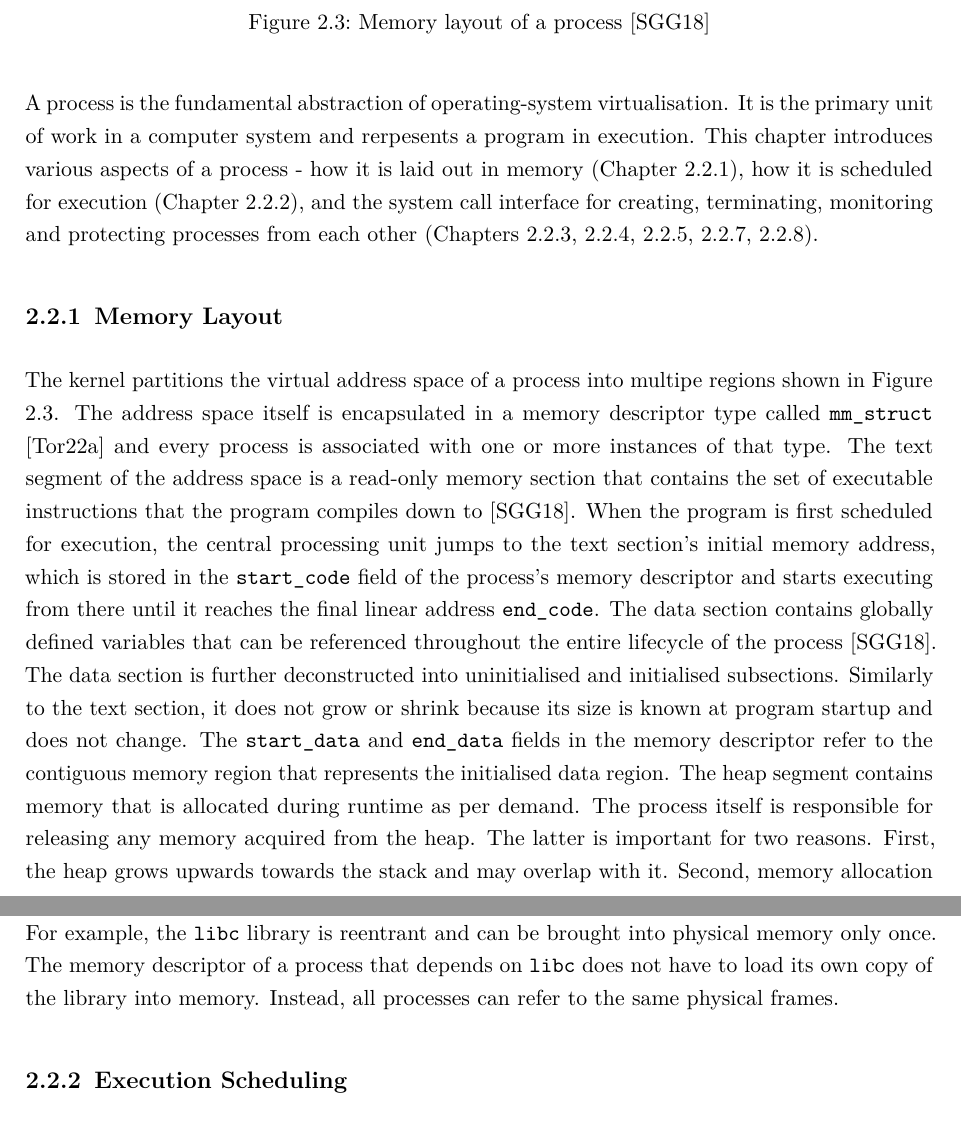
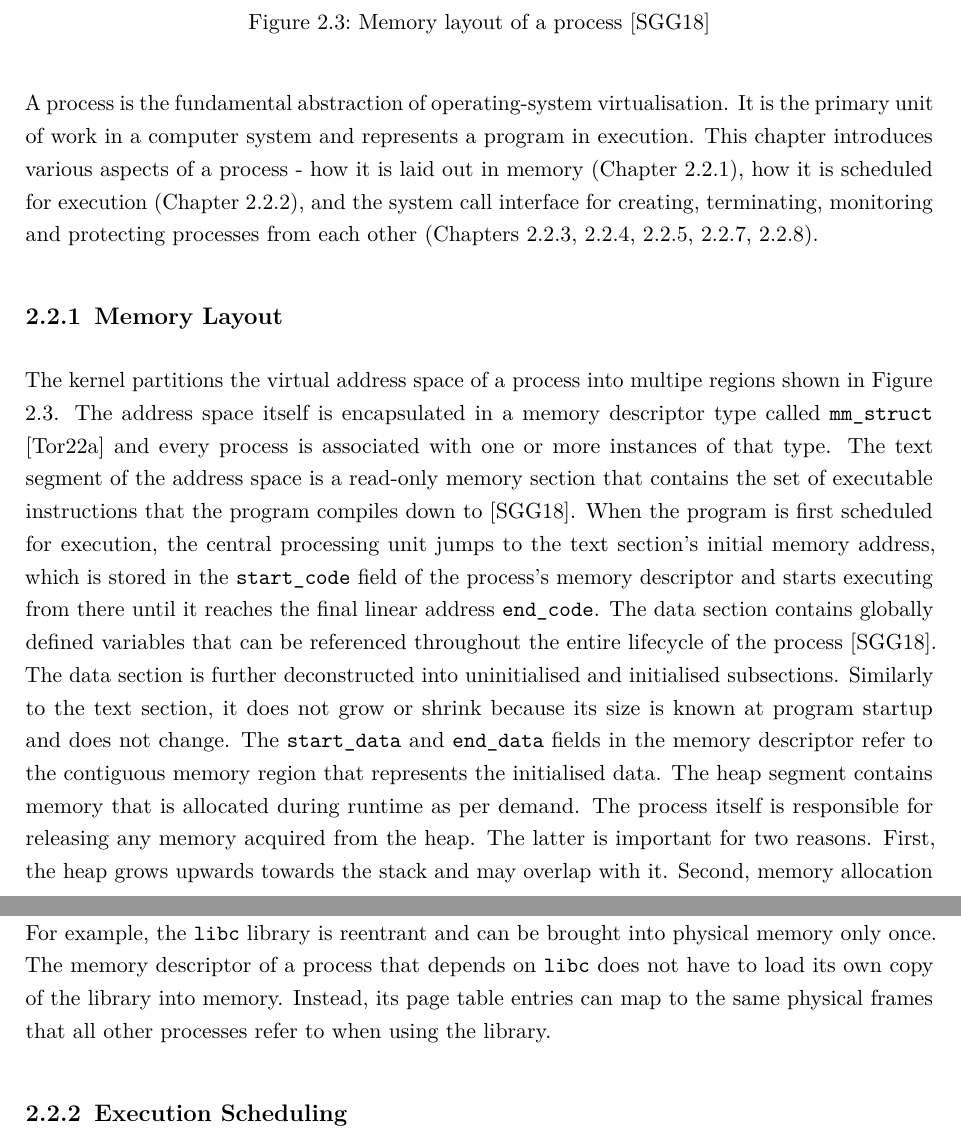
Before and after one commit to ubiquitousbyte/lxc-research, a LaTeX thesis (docs/thesis/main.tex, which reads docs/thesis/chapters/fundamentals.tex): two parts of pages 11 and 12 of 19, joined at a grey line, cut so that both start at the same text. Compiled offline with pdfLaTeX.

Commit message:
fix some txt

```diff
--- a/docs/thesis/chapters/fundamentals.tex
+++ b/docs/thesis/chapters/fundamentals.tex
@@ -261,7 +261,7 @@ a much smaller impact on reducing the footprint of kernel code} \cite[12]{10.114
 \end{figure}
 
 A process is the fundamental abstraction of operating-system virtualisation.
-It is the primary unit of work in a computer system and rerpesents a program in execution.
+It is the primary unit of work in a computer system and represents a program in execution.
 This chapter introduces various aspects of a process - how it is laid out in memory
 (Chapter \ref{ch:fundamentals/processes/memory-layout}), how it is scheduled for execution
 (Chapter \ref{ch:fundamentals/processes/execution-scheduling}), and the system call interface for
@@ -287,7 +287,7 @@ entire lifecycle of the process \cite{10.5555/2490781}. The data section is furt
 into uninitialised and initialised subsections. Similarly to the text section, it
 does not grow or shrink because its size is known at program startup and does not change.
 The \verb|start_data| and \verb|end_data| fields in the memory descriptor refer to the
-contiguous memory region that represents the initialised data region.
+contiguous memory region that represents the initialised data.
 The heap segment contains memory that is allocated during runtime as per demand. The process
 itself is responsible for releasing any memory acquired from the heap. The latter is important for two
 reasons. First, the heap grows upwards towards the stack and may overlap with it. Second,
@@ -309,7 +309,8 @@ consumption and to allow two processes to communicate with each other. This has
 on same-host density - a key performance metric for container runtimes. For example, the \verb|libc|
 library is reentrant and can be brought into physical memory only once. The memory descriptor of a
 process that depends on \verb|libc| does not have to load its own copy of the library into memory.
-Instead, all processes can refer to the same physical frames.
+Instead, its page table entries can map to the same physical frames that all other processes refer to
+when using the library.
 
 \subsection{Execution Scheduling}
 \label{ch:fundamentals/processes/execution-scheduling}
```
Also changed, not shown: docs/thesis/main.pdf.
